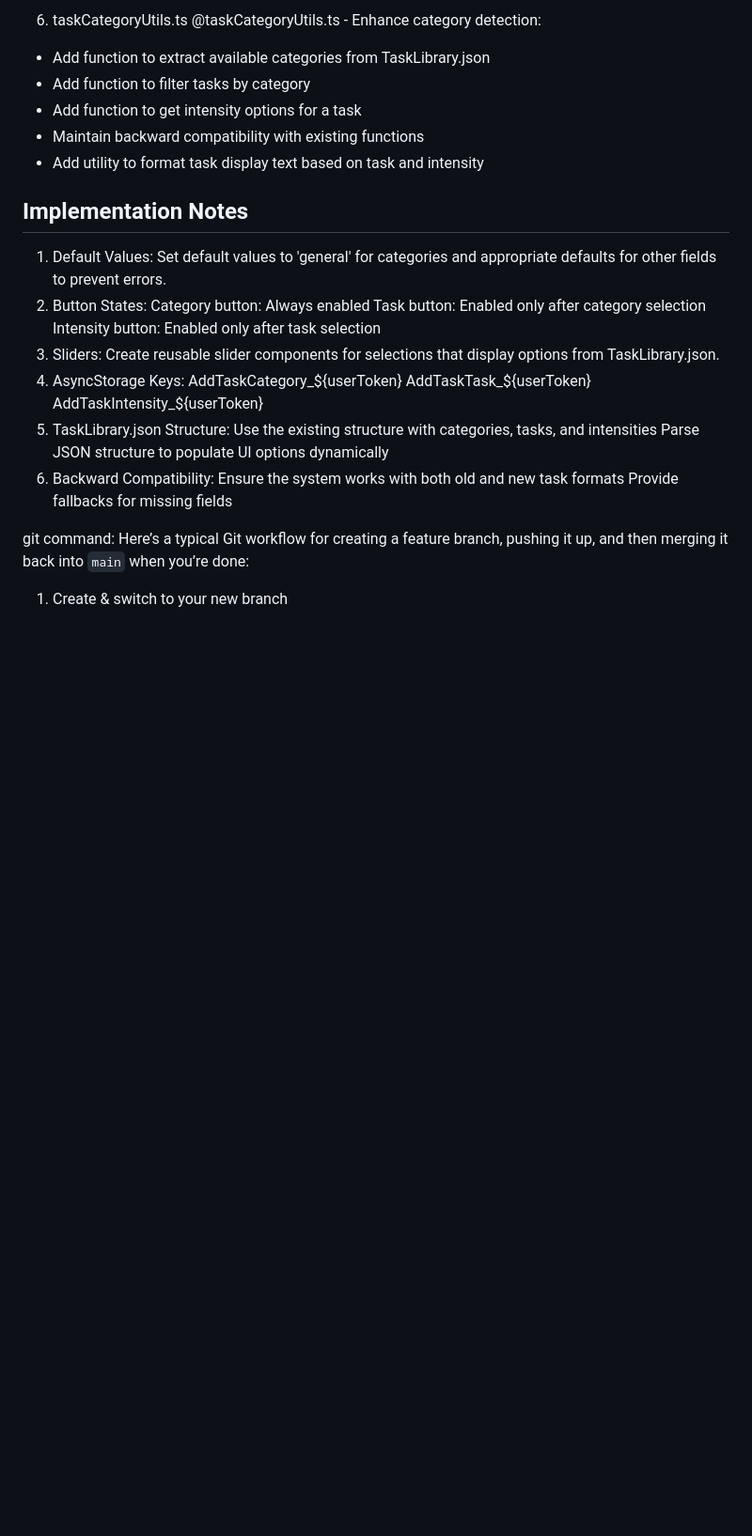
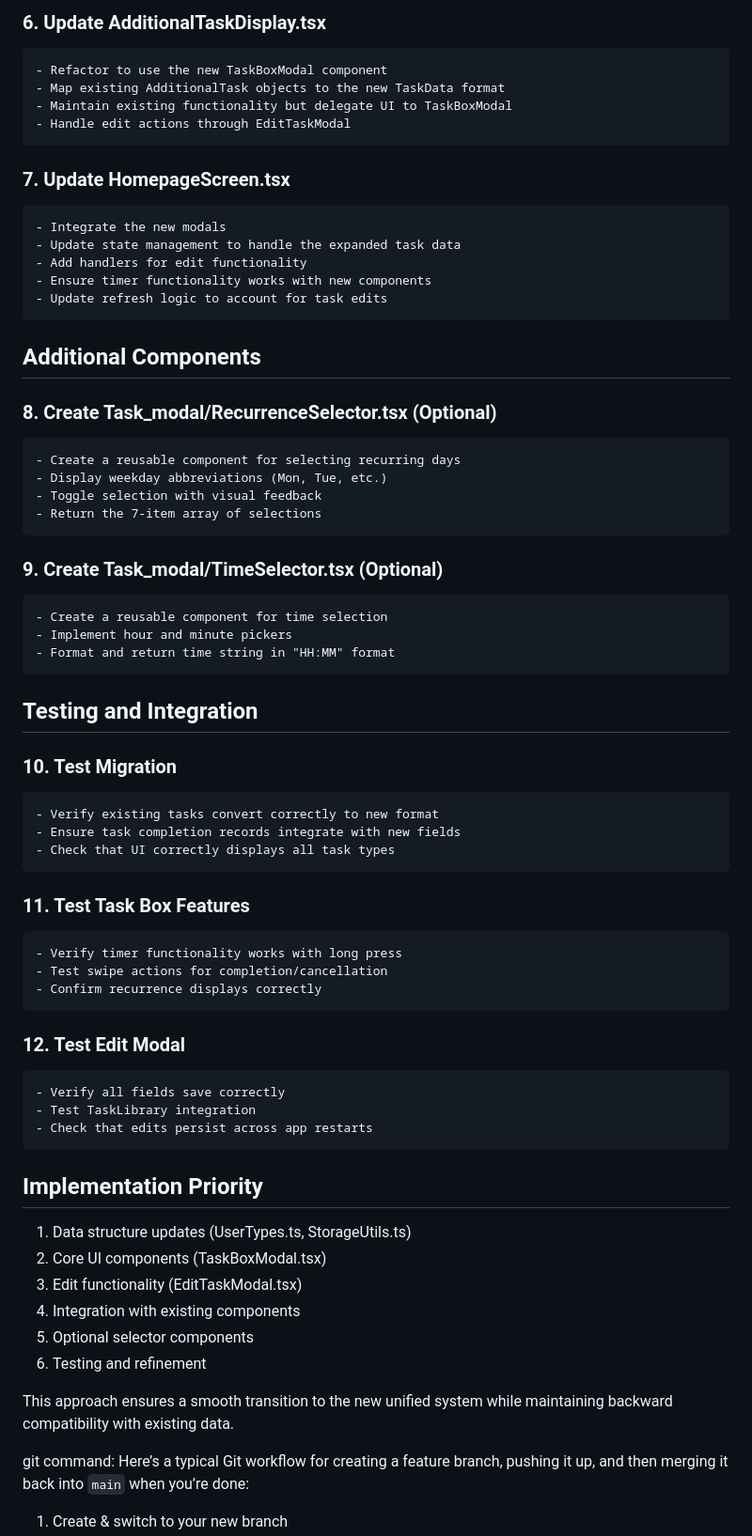
Before and after one commit to selfdiscipline69/sfocra, a Markdown page: todo.md, the part around the change printed below. Shown: that part at 94% size. GitHub-like rendering; blank space fills up the shorter version.

Commit message:
todo update

````diff
--- a/todo.md
+++ b/todo.md
@@ -70,30 +82,72 @@
 
-6. taskCategoryUtils.ts
-@taskCategoryUtils.ts - Enhance category detection:
+### 6. Update AdditionalTaskDisplay.tsx
+```
+- Refactor to use the new TaskBoxModal component
+- Map existing AdditionalTask objects to the new TaskData format
+- Maintain existing functionality but delegate UI to TaskBoxModal
+- Handle edit actions through EditTaskModal
+```
 
-- Add function to extract available categories from TaskLibrary.json
-- Add function to filter tasks by category
-- Add function to get intensity options for a task
-- Maintain backward compatibility with existing functions
-- Add utility to format task display text based on task and intensity
+### 7. Update HomepageScreen.tsx
+```
+- Integrate the new modals
+- Update state management to handle the expanded task data
+- Add handlers for edit functionality
+- Ensure timer functionality works with new components
+- Update refresh logic to account for task edits
+```
 
-## Implementation Notes
-1. Default Values: Set default values to 'general' for categories and appropriate defaults for other fields to prevent errors.
-2. Button States:
-    Category button: Always enabled
-    Task button: Enabled only after category selection
-    Intensity button: Enabled only after task selection
-3. Sliders: Create reusable slider components for selections that display options from TaskLibrary.json.
-4. AsyncStorage Keys:
-    AddTaskCategory_${userToken}
-    AddTaskTask_${userToken}
-    AddTaskIntensity_${userToken}
-5. TaskLibrary.json Structure:
-    Use the existing structure with categories, tasks, and intensities
-    Parse JSON structure to populate UI options dynamically
-6. Backward Compatibility:
-    Ensure the system works with both old and new task formats
-    Provide fallbacks for missing fields
+## Additional Components
+
+### 8. Create Task_modal/RecurrenceSelector.tsx (Optional)
+```
+- Create a reusable component for selecting recurring days
+- Display weekday abbreviations (Mon, Tue, etc.)
+- Toggle selection with visual feedback
+- Return the 7-item array of selections
+```
+
+### 9. Create Task_modal/TimeSelector.tsx (Optional)
+```
+- Create a reusable component for time selection
+- Implement hour and minute pickers
+- Format and return time string in "HH:MM" format
+```
+
+## Testing and Integration
+
+### 10. Test Migration
+```
+- Verify existing tasks convert correctly to new format
+- Ensure task completion records integrate with new fields
+- Check that UI correctly displays all task types
+```
+
+### 11. Test Task Box Features
+```
+- Verify timer functionality works with long press
+- Test swipe actions for completion/cancellation
+- Confirm recurrence displays correctly
+```
+
+### 12. Test Edit Modal
+```
+- Verify all fields save correctly
+- Test TaskLibrary integration
+- Check that edits persist across app restarts
+```
+
+## Implementation Priority
+
+1. Data structure updates (UserTypes.ts, StorageUtils.ts)
+2. Core UI components (TaskBoxModal.tsx)
+3. Edit functionality (EditTaskModal.tsx)
+4. Integration with existing components
+5. Optional selector components
+6. Testing and refinement
+
+This approach ensures a smooth transition to the new unified system while maintaining backward compatibility with existing data.
+
 
 git command:
 Here’s a typical Git workflow for creating a feature branch, pushing it up, and then merging it back into `main` when you’re done:
````
Also changed, not shown: other parts of todo.md (+70 -58 lines).
